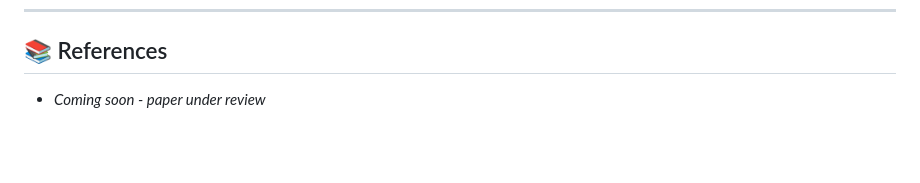
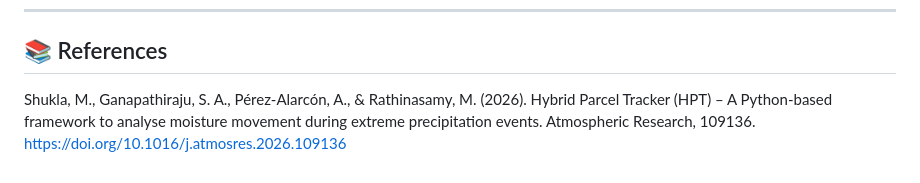
Before and after one commit to ManishShukla001/Hybrid-Parcel-Tracker---Main, a Markdown page: README.md, the part around the change. Drawn GitHub-style; blank space fills up the shorter version.

Commit message:
Update reference in README.md

```diff
--- a/README.md
+++ b/README.md
@@ -257,4 +257,4 @@ If the C++ build fails due to a missing compiler or OpenMP library:
 
 ## 📚 References
 
-* *Coming soon - paper under review*
+Shukla, M., Ganapathiraju, S. A., Pérez-Alarcón, A., & Rathinasamy, M. (2026). Hybrid Parcel Tracker (HPT) – A Python-based framework to analyse moisture movement during extreme precipitation events. Atmospheric Research, 109136. https://doi.org/10.1016/j.atmosres.2026.109136
```
